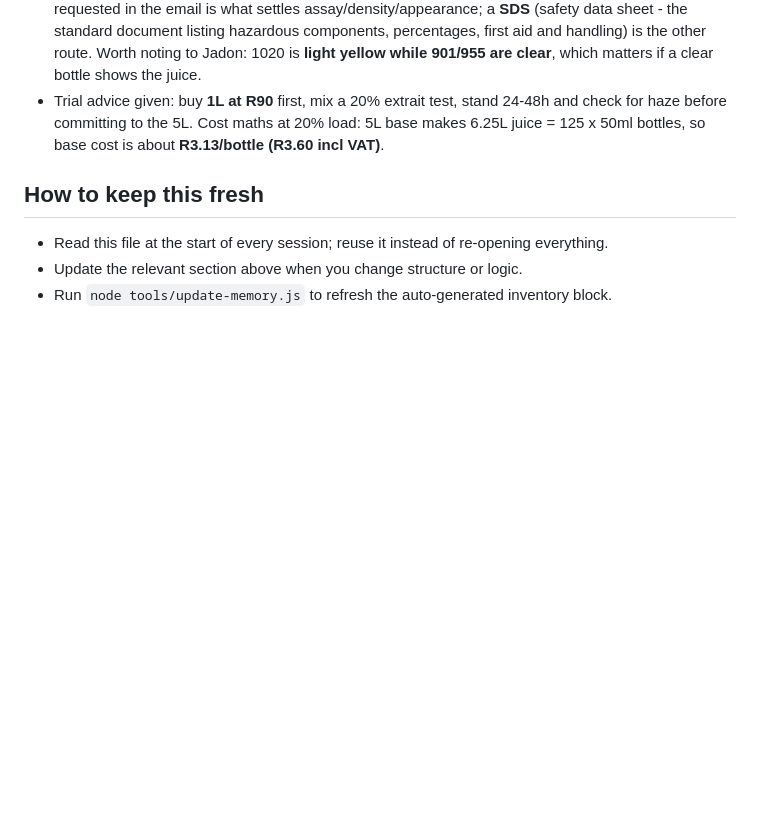
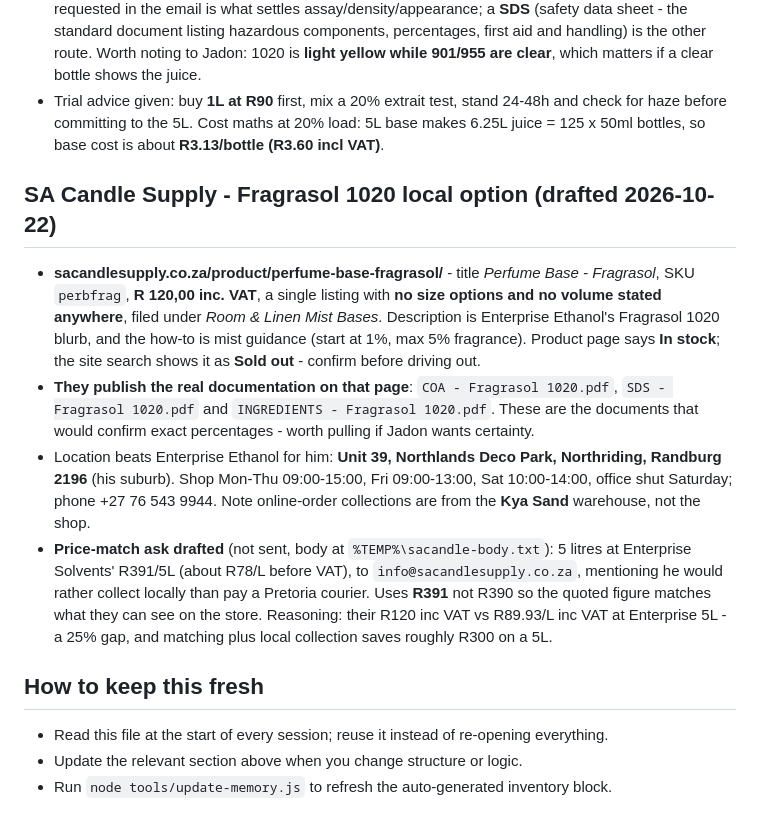
Before and after one commit to SupramXD/Minara5-website-HTML, a Markdown page: MEMORY.md, the part around the change. Rendered like a GitHub page; blank space fills up the shorter version.

Commit message:
Log SA Candle Supply Fragrasol 1020 option and drafted price-match email

```diff
--- a/MEMORY.md
+++ b/MEMORY.md
@@ -321,6 +321,12 @@
 - **Not disclosed anywhere public:** the denaturant, and exact percentages. The batch **COA** already requested in the email is what settles assay/density/appearance; a **SDS** (safety data sheet - the standard document listing hazardous components, percentages, first aid and handling) is the other route. Worth noting to Jadon: 1020 is **light yellow while 901/955 are clear**, which matters if a clear bottle shows the juice.
 - Trial advice given: buy **1L at R90** first, mix a 20% extrait test, stand 24-48h and check for haze before committing to the 5L. Cost maths at 20% load: 5L base makes 6.25L juice = 125 x 50ml bottles, so base cost is about **R3.13/bottle (R3.60 incl VAT)**.
 
+## SA Candle Supply - Fragrasol 1020 local option (drafted 2026-10-22)
+- **sacandlesupply.co.za/product/perfume-base-fragrasol/** - title *Perfume Base - Fragrasol*, SKU `perbfrag`, **R 120,00 inc. VAT**, a single listing with **no size options and no volume stated anywhere**, filed under *Room & Linen Mist Bases*. Description is Enterprise Ethanol's Fragrasol 1020 blurb, and the how-to is mist guidance (start at 1%, max 5% fragrance). Product page says **In stock**; the site search shows it as **Sold out** - confirm before driving out.
+- **They publish the real documentation on that page**: `COA - Fragrasol 1020.pdf`, `SDS - Fragrasol 1020.pdf` and `INGREDIENTS - Fragrasol 1020.pdf`. These are the documents that would confirm exact percentages - worth pulling if Jadon wants certainty.
+- Location beats Enterprise Ethanol for him: **Unit 39, Northlands Deco Park, Northriding, Randburg 2196** (his suburb). Shop Mon-Thu 09:00-15:00, Fri 09:00-13:00, Sat 10:00-14:00, office shut Saturday; phone +27 76 543 9944. Note online-order collections are from the **Kya Sand** warehouse, not the shop.
+- **Price-match ask drafted** (not sent, body at `%TEMP%\sacandle-body.txt`): 5 litres at Enterprise Solvents' R391/5L (about R78/L before VAT), to `info@sacandlesupply.co.za`, mentioning he would rather collect locally than pay a Pretoria courier. Uses **R391** not R390 so the quoted figure matches what they can see on the store. Reasoning: their R120 inc VAT vs R89.93/L inc VAT at Enterprise 5L - a 25% gap, and matching plus local collection saves roughly R300 on a 5L.
+
 ## How to keep this fresh
 - Read this file at the start of every session; reuse it instead of re-opening everything.
 - Update the relevant section above when you change structure or logic.
```
